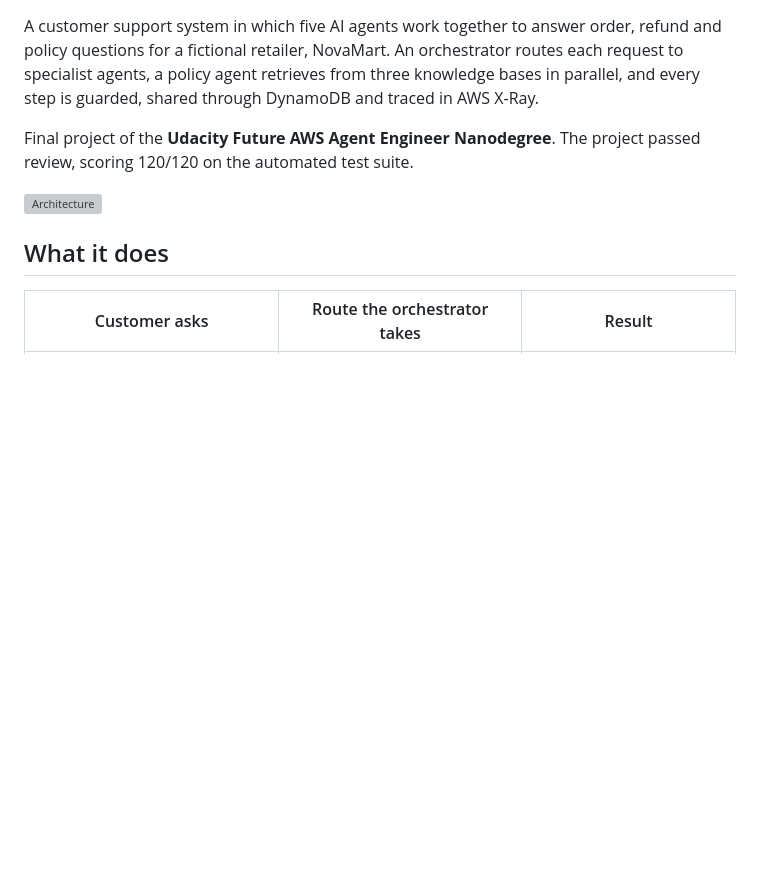
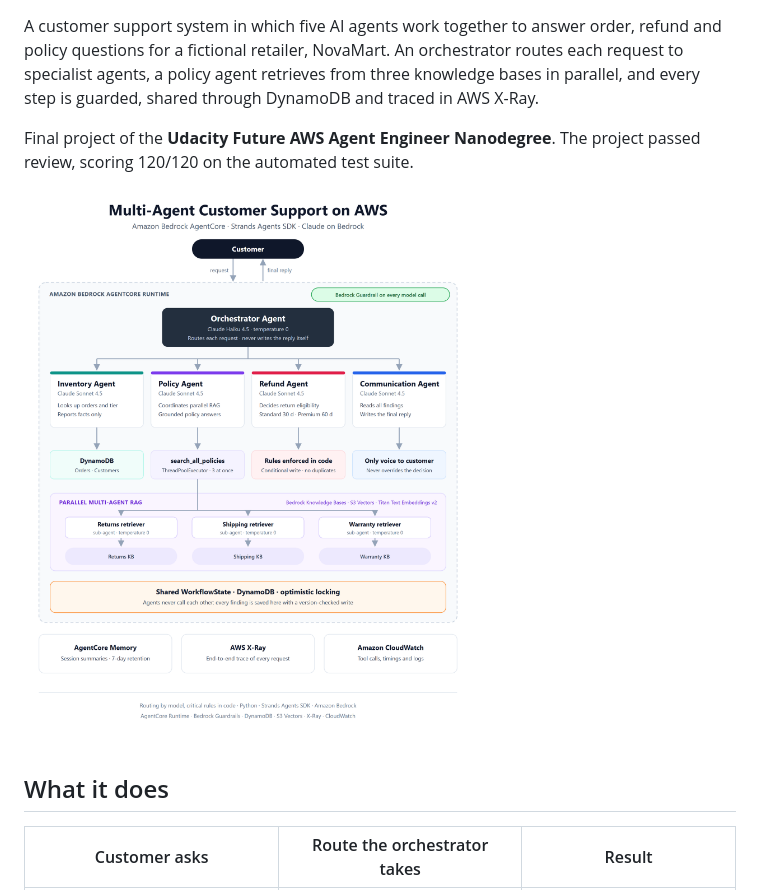
Before and after one commit to chhalma/bedrock-multi-agent-support, a Markdown page: README.md, the part around the change. Rendered like a GitHub page; blank space fills up the shorter version; grey boxes are pictures that could not be loaded.

Commit message:
architecture added

```diff
--- a/README.md
+++ b/README.md
@@ -4,7 +4,7 @@ A customer support system in which five AI agents work together to answer order,
 
 Final project of the **Udacity Future AWS Agent Engineer Nanodegree**. The project passed review, scoring 120/120 on the automated test suite.
 
-![Architecture](docs/architecture.png)
+![Architecture](screenshots/architecture.png)
 
 ## What it does
 
```
